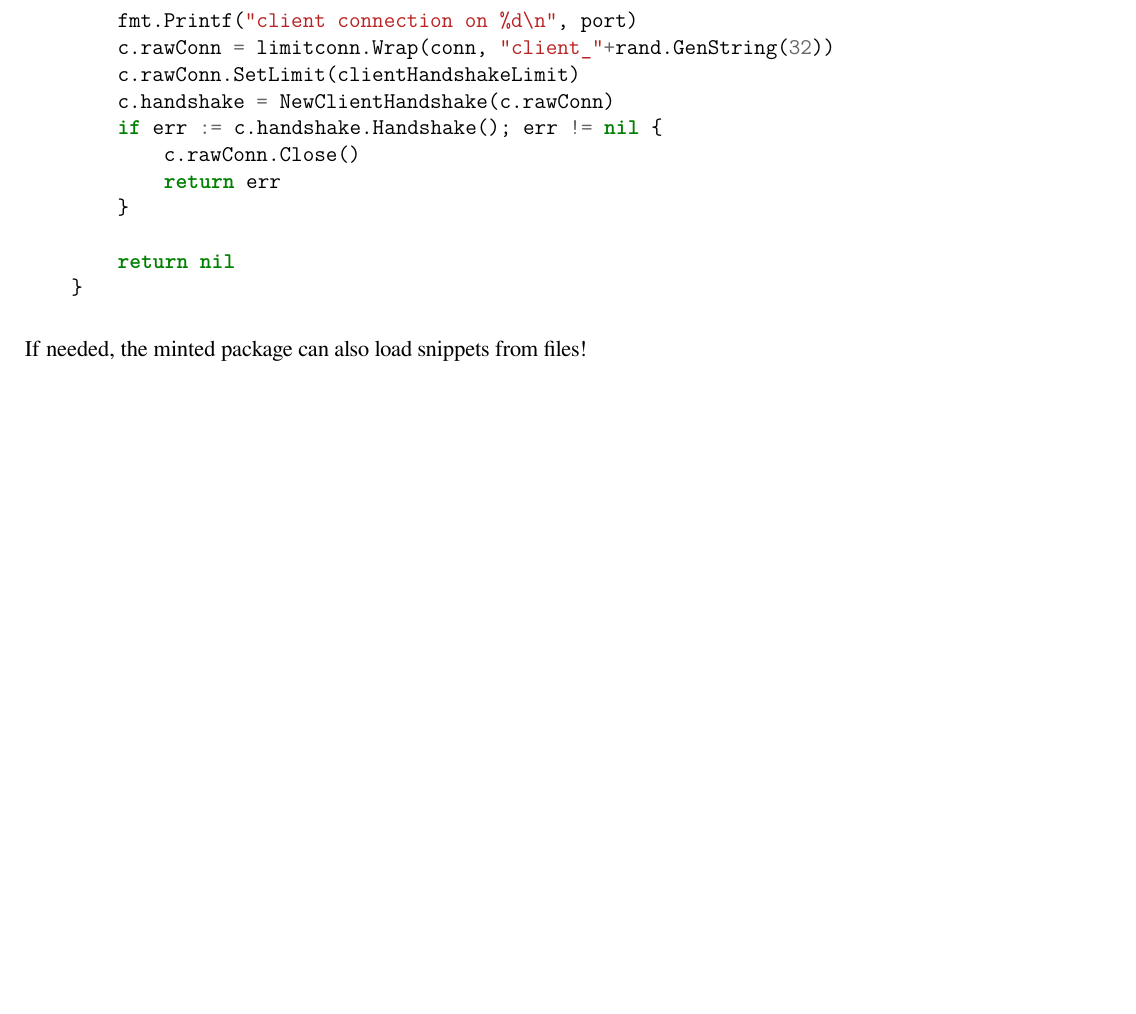
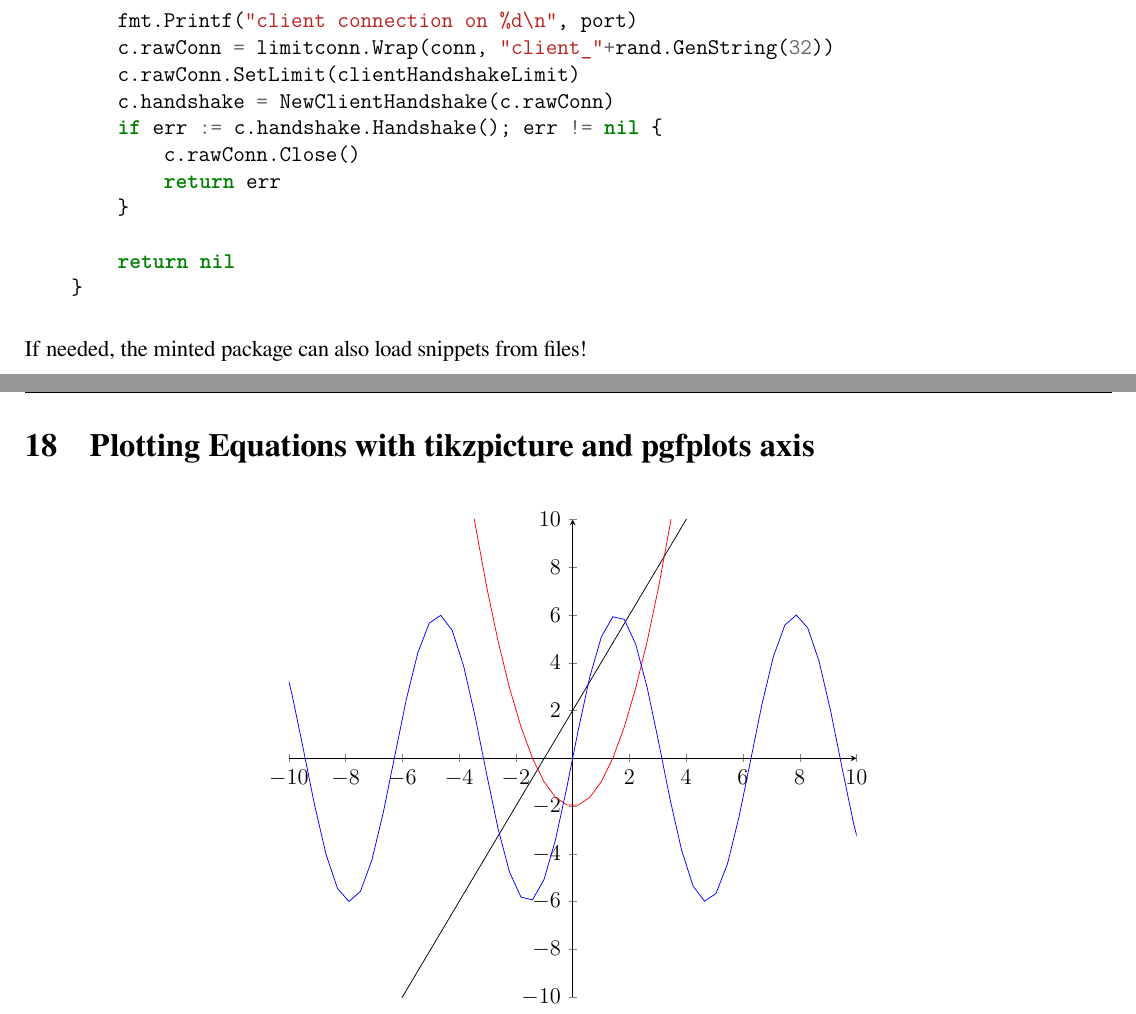
Before and after one commit to MartinNikolovMarinov/latex_math, a LaTeX document (init.tex): part of page 14 of 15 before the commit and two parts of pages 14 and 15 of 16 after it, the two joined at a grey line, cut so that both start at the same text, the shorter picture padded with empty space. Compiled offline with XeLaTeX.

Commit message:
equation plotting example

```diff
--- a/init.tex
+++ b/init.tex
@@ -33,6 +33,9 @@
 \newtheorem{defn}{Definition}
 % Package for system of equations
 \usepackage{systeme}
+% For graphs:
+\usepackage{tikz}
+\usepackage{pgfplots}
 
 % Embedding *.jpg abd *.png images
 \usepackage{graphicx}
@@ -654,6 +657,27 @@ The simplest way to fromat code is to use verbatim:
 
 \noindent If needed, the minted package can also load snippets from files!
 
+\section{Plotting Equations with tikzpicture and pgfplots axis}
+
+\begin{center}
+    \begin{tikzpicture}
+        \begin{axis}[xmin=-10,
+            xmax=10,
+            ymin=-10,
+            ymax=10,
+            axis x line=middle,
+            axis y line=middle,
+            samples=100,
+            width=0.6\textwidth,
+            height=300]
+
+            \addplot[domain=-20:20]{2*x+2};
+            \addplot[domain=-20:20, color=red]{x^2-2};
+            \addplot[domain=-20:20, color=blue]{6*sin(deg(x)};
+        \end{axis}
+    \end{tikzpicture}
+\end{center}
+
 % BIB:
 \newpage
 \printbibliography
```
Also changed, not shown: out/out.pdf.
